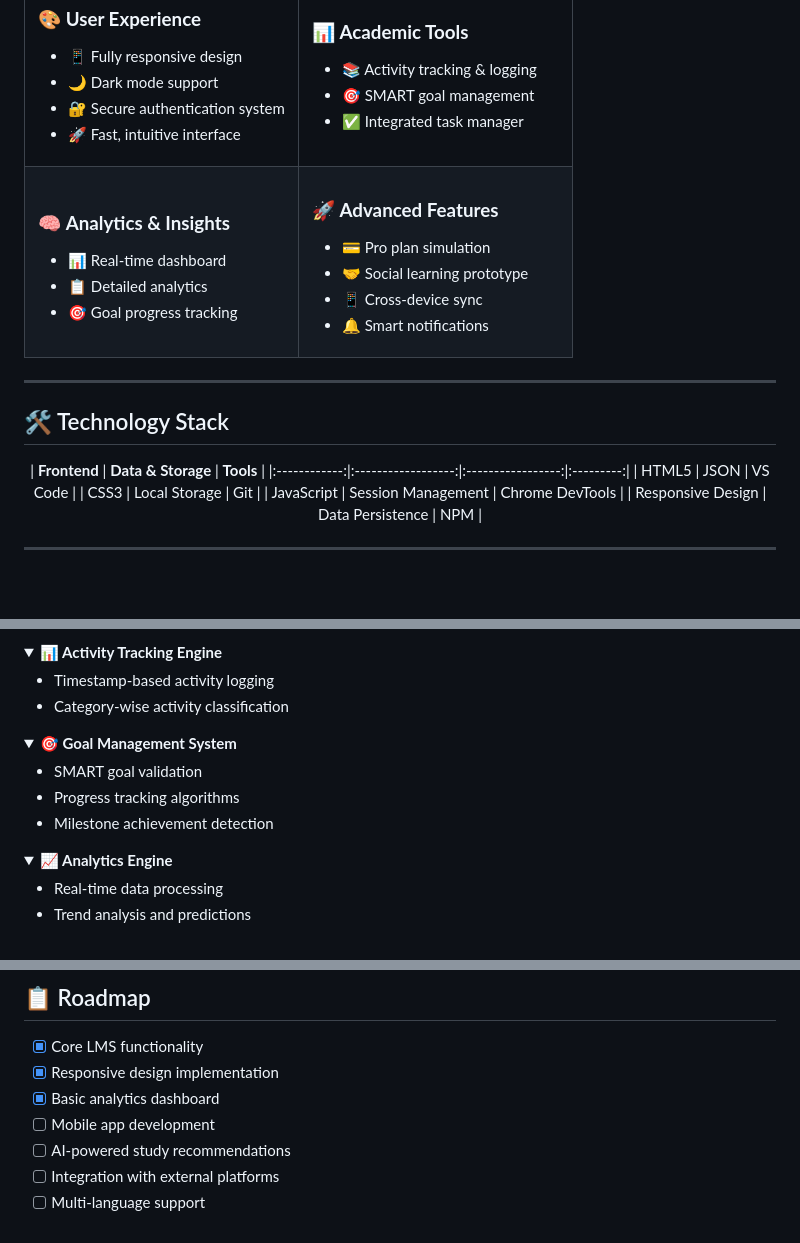
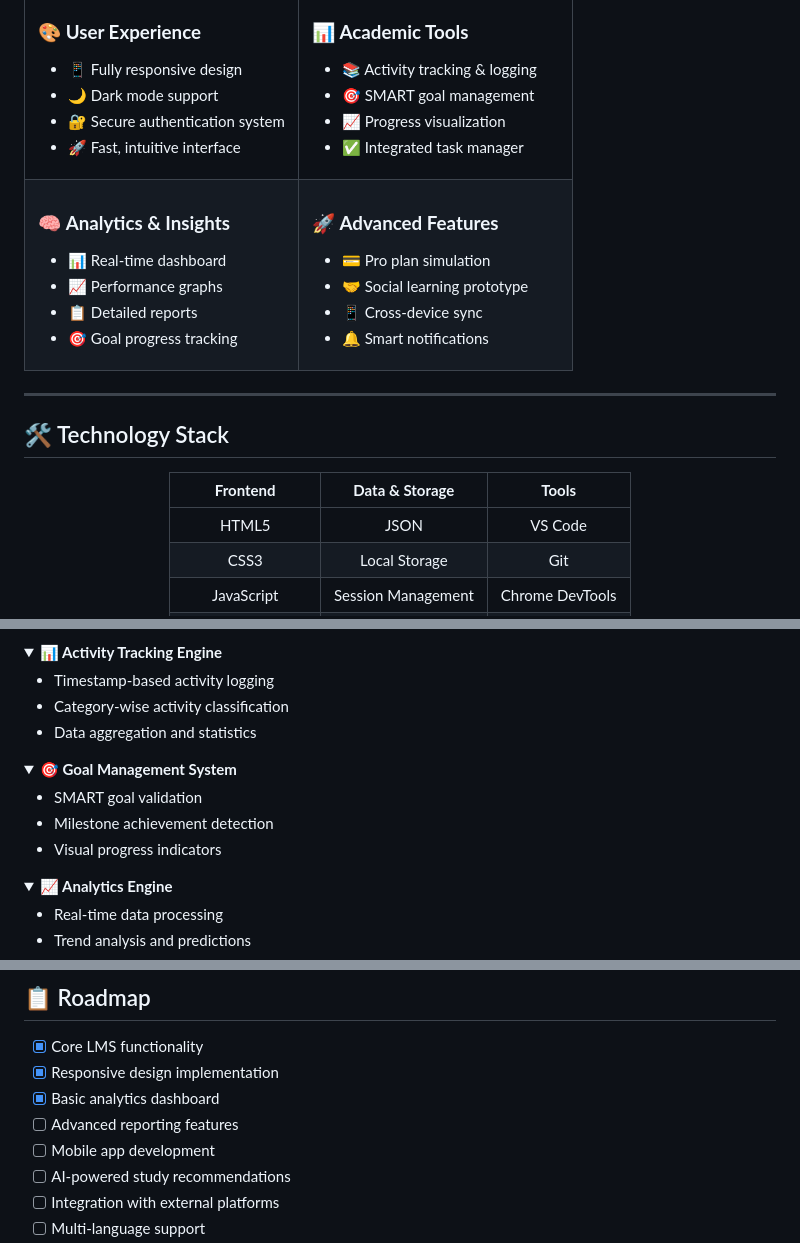
Before and after one commit to Jiya-Damara/ProTrack2, a Markdown page: README.md, 3 parts joined by grey strips. GitHub-like rendering; folded sections open; blank space fills up the shorter version.

```diff
--- a/README.md
+++ b/README.md
@@ -41,6 +41,7 @@ ProTrack is a comprehensive web-based Learning Management System that empowers s
 ### 📊 **Academic Tools**
 - 📚 Activity tracking & logging
 - 🎯 SMART goal management
+- 📈 Progress visualization
 - ✅ Integrated task manager
 
 </td>
@@ -50,7 +51,8 @@ ProTrack is a comprehensive web-based Learning Management System that empowers s
 
 ### 🧠 **Analytics & Insights**
 - 📊 Real-time dashboard
-- 📋 Detailed analytics
+- 📈 Performance graphs
+- 📋 Detailed reports
 - 🎯 Goal progress tracking
 
 </td>
@@ -73,7 +75,7 @@ ProTrack is a comprehensive web-based Learning Management System that empowers s
 <div align="center">
 
 | **Frontend** | **Data & Storage** | **Tools** |
-|:------------:|:------------------:|:-----------------:|:---------:|
+|:------------:|:------------------:|:---------:|
 | HTML5 | JSON | VS Code |
 | CSS3 | Local Storage | Git |
 | JavaScript | Session Management | Chrome DevTools |
@@ -162,14 +164,15 @@ npm start
 
 - Timestamp-based activity logging
 - Category-wise activity classification
+- Data aggregation and statistics
 </details>
 
 <details>
 <summary><strong>🎯 Goal Management System</strong></summary>
 
 - SMART goal validation
-- Progress tracking algorithms
 - Milestone achievement detection
+- Visual progress indicators
 </details>
 
 <details>
@@ -242,6 +245,7 @@ We welcome contributions from the community! Here's how you can help:
 - [x] Core LMS functionality
 - [x] Responsive design implementation
 - [x] Basic analytics dashboard
+- [ ] Advanced reporting features
 - [ ] Mobile app development
 - [ ] AI-powered study recommendations
 - [ ] Integration with external platforms
```
Also changed, not shown: other parts of README.md (+0 -1 lines).
